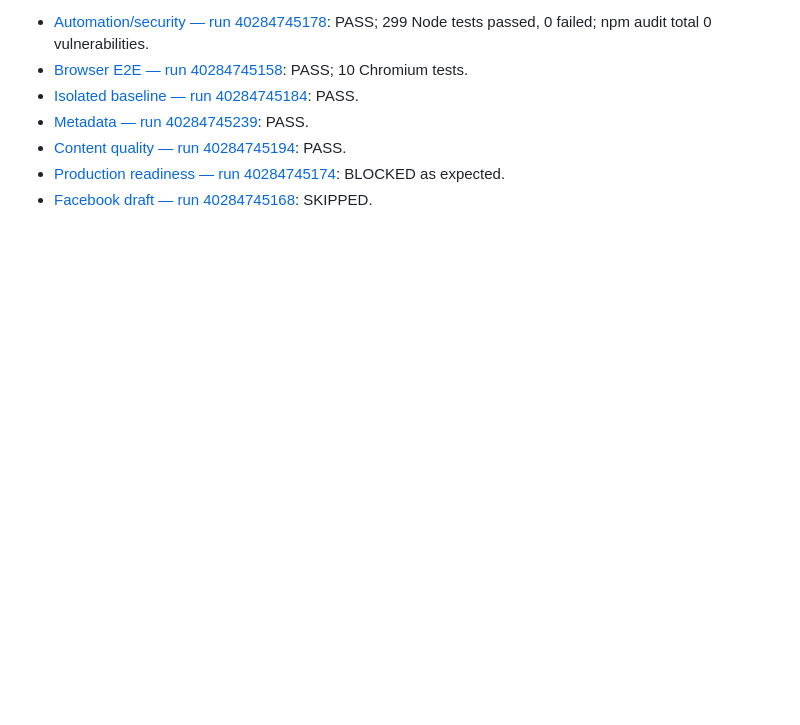
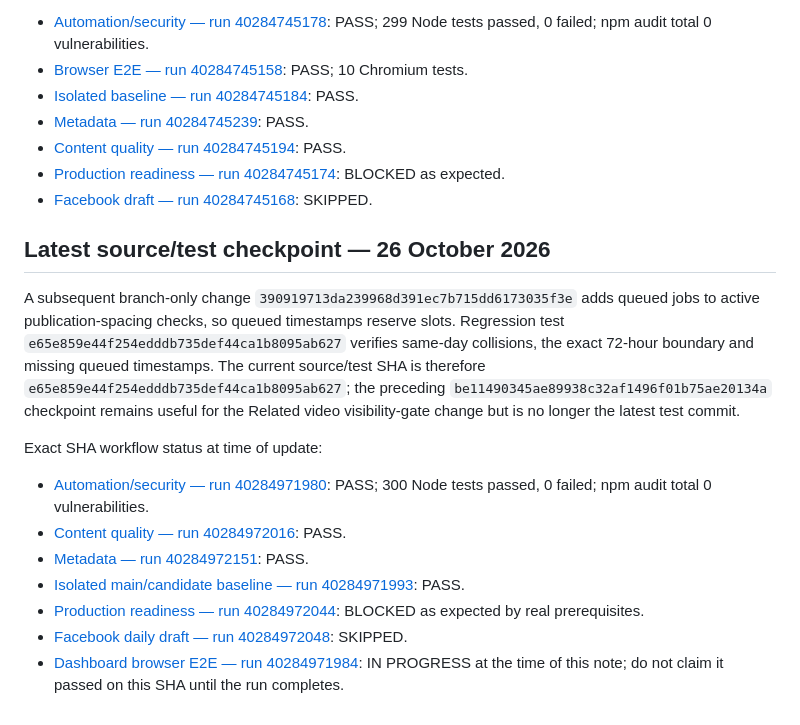
Before and after one commit to clickerrish-art/YT-AUTO-VISE, a Markdown page: docs/CURRENT_RELEASE_EVIDENCE_2026-10-26.md, the part around the change. Drawn GitHub-style; blank space fills up the shorter version.

Commit message:
Record latest queued-slot regression and exact-SHA evidence

```diff
--- a/docs/CURRENT_RELEASE_EVIDENCE_2026-10-26.md
+++ b/docs/CURRENT_RELEASE_EVIDENCE_2026-10-26.md
@@ -88,3 +88,17 @@ Live PR metadata at this checkpoint reported documentation descendant `06d70ecd2
 - [Content quality — run 40284745194](https://github.com/clickerrish-art/YT-AUTO-VISE/actions/runs/40284745194): PASS.
 - [Production readiness — run 40284745174](https://github.com/clickerrish-art/YT-AUTO-VISE/actions/runs/40284745174): BLOCKED as expected.
 - [Facebook draft — run 40284745168](https://github.com/clickerrish-art/YT-AUTO-VISE/actions/runs/40284745168): SKIPPED.
+
+
+## Latest source/test checkpoint — 26 October 2026
+
+A subsequent branch-only change `390919713da239968d391ec7b715dd6173035f3e` adds queued jobs to active publication-spacing checks, so queued timestamps reserve slots. Regression test `e65e859e44f254edddb735def44ca1b8095ab627` verifies same-day collisions, the exact 72-hour boundary and missing queued timestamps. The current source/test SHA is therefore `e65e859e44f254edddb735def44ca1b8095ab627`; the preceding `be11490345ae89938c32af1496f01b75ae20134a` checkpoint remains useful for the Related video visibility-gate change but is no longer the latest test commit.
+
+Exact SHA workflow status at time of update:
+- [Automation/security — run 40284971980](https://github.com/clickerrish-art/YT-AUTO-VISE/actions/runs/40284971980): PASS; 300 Node tests passed, 0 failed; npm audit total 0 vulnerabilities.
+- [Content quality — run 40284972016](https://github.com/clickerrish-art/YT-AUTO-VISE/actions/runs/40284972016): PASS.
+- [Metadata — run 40284972151](https://github.com/clickerrish-art/YT-AUTO-VISE/actions/runs/40284972151): PASS.
+- [Isolated main/candidate baseline — run 40284971993](https://github.com/clickerrish-art/YT-AUTO-VISE/actions/runs/40284971993): PASS.
+- [Production readiness — run 40284972044](https://github.com/clickerrish-art/YT-AUTO-VISE/actions/runs/40284972044): BLOCKED as expected by real prerequisites.
+- [Facebook daily draft — run 40284972048](https://github.com/clickerrish-art/YT-AUTO-VISE/actions/runs/40284972048): SKIPPED.
+- [Dashboard browser E2E — run 40284971984](https://github.com/clickerrish-art/YT-AUTO-VISE/actions/runs/40284971984): IN PROGRESS at the time of this note; do not claim it passed on this SHA until the run completes.
```
